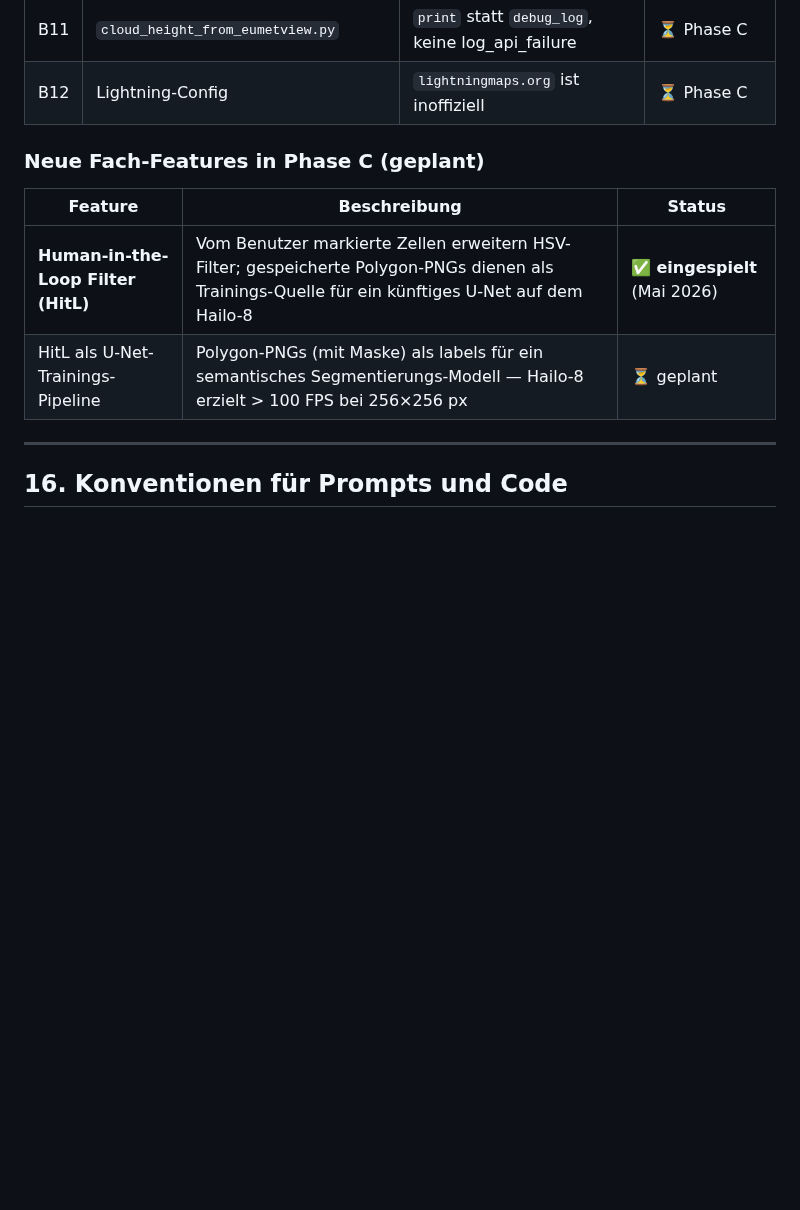
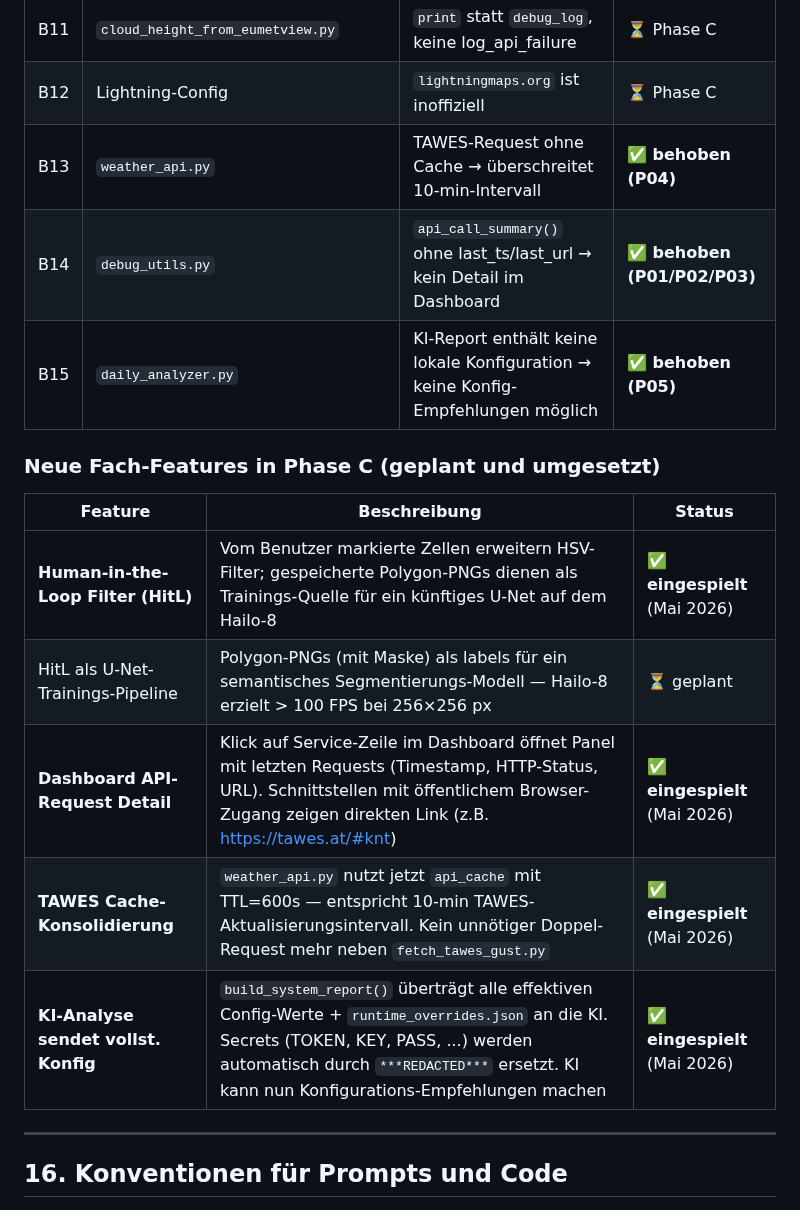
Before and after one commit to IVOBLA/WetterExtended, a Markdown page: docs/HAILO_INTEGRATION.md, the part around the change. GitHub-like rendering; blank space fills up the shorter version.

Commit message:
docs: ergänze Phase-C Features und neue Bugfix-Einträge

```diff
--- a/docs/HAILO_INTEGRATION.md
+++ b/docs/HAILO_INTEGRATION.md
@@ -910,13 +910,19 @@ _hailo_available: Optional[bool] = None
 | B10 | `dem_feature.py` | DEM-Kachel hardcoded | ⏳ Phase C |
 | B11 | `cloud_height_from_eumetview.py` | `print` statt `debug_log`, keine log_api_failure | ⏳ Phase C |
 | B12 | Lightning-Config | `lightningmaps.org` ist inoffiziell | ⏳ Phase C |
+| B13 | `weather_api.py` | TAWES-Request ohne Cache → überschreitet 10-min-Intervall | ✅ **behoben (P04)** |
+| B14 | `debug_utils.py` | `api_call_summary()` ohne last_ts/last_url → kein Detail im Dashboard | ✅ **behoben (P01/P02/P03)** |
+| B15 | `daily_analyzer.py` | KI-Report enthält keine lokale Konfiguration → keine Konfig-Empfehlungen möglich | ✅ **behoben (P05)** |
 
-### Neue Fach-Features in Phase C (geplant)
+### Neue Fach-Features in Phase C (geplant und umgesetzt)
 
 | Feature | Beschreibung | Status |
 |---|---|---|
 | **Human-in-the-Loop Filter (HitL)** | Vom Benutzer markierte Zellen erweitern HSV-Filter; gespeicherte Polygon-PNGs dienen als Trainings-Quelle für ein künftiges U-Net auf dem Hailo-8 | ✅ **eingespielt** (Mai 2026) |
 | HitL als U-Net-Trainings-Pipeline | Polygon-PNGs (mit Maske) als labels für ein semantisches Segmentierungs-Modell — Hailo-8 erzielt > 100 FPS bei 256×256 px | ⏳ geplant |
+| **Dashboard API-Request Detail** | Klick auf Service-Zeile im Dashboard öffnet Panel mit letzten Requests (Timestamp, HTTP-Status, URL). Schnittstellen mit öffentlichem Browser-Zugang zeigen direkten Link (z.B. https://tawes.at/#knt) | ✅ **eingespielt** (Mai 2026) |
+| **TAWES Cache-Konsolidierung** | `weather_api.py` nutzt jetzt `api_cache` mit TTL=600s — entspricht 10-min TAWES-Aktualisierungsintervall. Kein unnötiger Doppel-Request mehr neben `fetch_tawes_gust.py` | ✅ **eingespielt** (Mai 2026) |
+| **KI-Analyse sendet vollst. Konfig** | `build_system_report()` überträgt alle effektiven Config-Werte + `runtime_overrides.json` an die KI. Secrets (TOKEN, KEY, PASS, ...) werden automatisch durch `***REDACTED***` ersetzt. KI kann nun Konfigurations-Empfehlungen machen | ✅ **eingespielt** (Mai 2026) |
 
 ---
 
```
